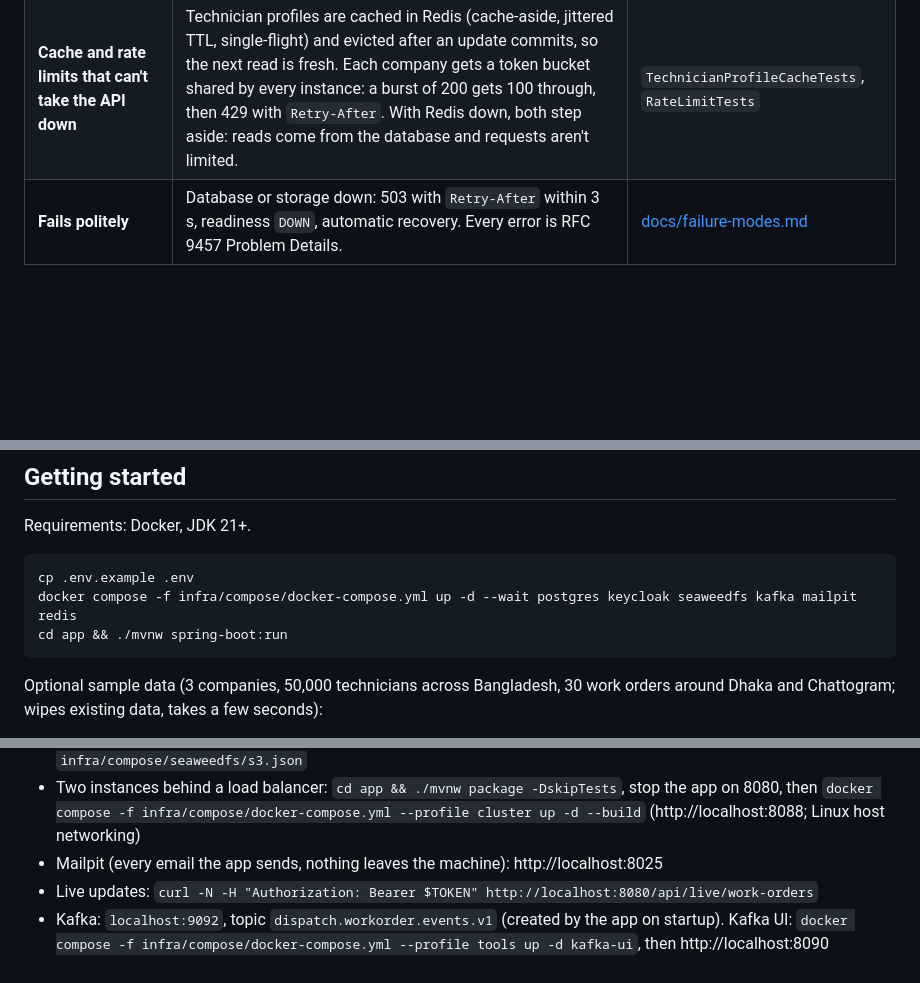
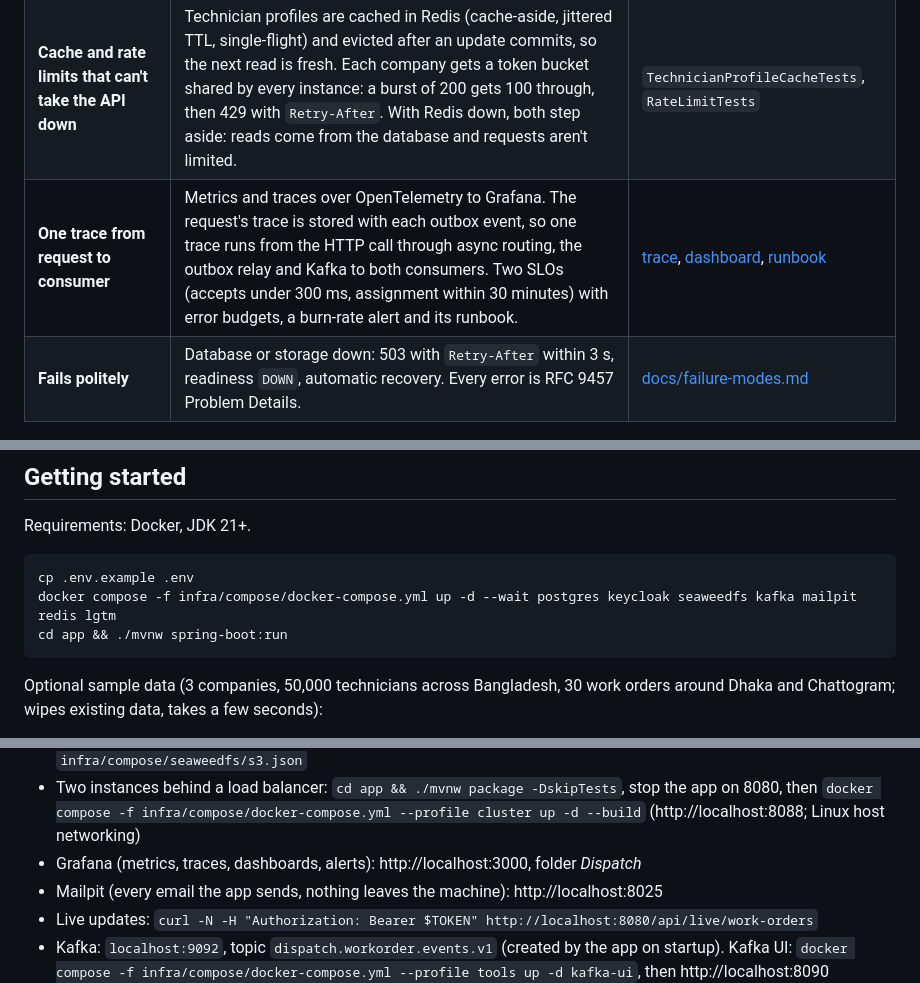
Before and after one commit to md-rashed-zaman/dispatch-platform, a Markdown page: README.md, 3 parts joined by grey strips. GitHub-like rendering; blank space fills up the shorter version.

````diff
--- a/README.md
+++ b/README.md
@@ -20,6 +20,7 @@ Built as a portfolio project to show production backend engineering: correctness
 | **Live dashboard, email that can wait** | Dispatchers get every change of their company's work orders over server-sent events within a second; every app instance reads every event, so it works behind a load balancer. Emails are queued, sent through a circuit breaker, and retried for hours: with the mail server down, the API doesn't slow down and no email is lost. | [ADR 0007](docs/adr/0007-sse-over-websocket.md), `LiveUpdatesTests`, `EmailSenderTests` |
 | **Jobs that run once on many instances** | Work orders nobody takes are offered farther away after 2 hours and escalated to the company after 6. ShedLock runs each round on one instance; every step is also guarded by state and version, so even two runs at once change each work order once. Two instances and a load balancer locally: `--profile cluster`. | `SlaPolicyTests`, [failure modes](docs/failure-modes.md) |
 | **Cache and rate limits that can't take the API down** | Technician profiles are cached in Redis (cache-aside, jittered TTL, single-flight) and evicted after an update commits, so the next read is fresh. Each company gets a token bucket shared by every instance: a burst of 200 gets 100 through, then 429 with `Retry-After`. With Redis down, both step aside: reads come from the database and requests aren't limited. | `TechnicianProfileCacheTests`, `RateLimitTests` |
+| **One trace from request to consumer** | Metrics and traces over OpenTelemetry to Grafana. The request's trace is stored with each outbox event, so one trace runs from the HTTP call through async routing, the outbox relay and Kafka to both consumers. Two SLOs (accepts under 300 ms, assignment within 30 minutes) with error budgets, a burn-rate alert and its runbook. | [trace](docs/images/trace-across-kafka.png), [dashboard](docs/images/observability-dashboard.png), [runbook](docs/runbooks/accept-latency.md) |
 | **Fails politely** | Database or storage down: 503 with `Retry-After` within 3 s, readiness `DOWN`, automatic recovery. Every error is RFC 9457 Problem Details. | [docs/failure-modes.md](docs/failure-modes.md) |
 
 ## Architecture
@@ -102,7 +113,7 @@ Requirements: Docker, JDK 21+.
 
 ```bash
 cp .env.example .env
-docker compose -f infra/compose/docker-compose.yml up -d --wait postgres keycloak seaweedfs kafka mailpit redis
+docker compose -f infra/compose/docker-compose.yml up -d --wait postgres keycloak seaweedfs kafka mailpit redis lgtm
 cd app && ./mvnw spring-boot:run
 ```
 
@@ -117,6 +128,7 @@ docker compose -f infra/compose/docker-compose.yml exec -T postgres psql -U disp
 - Keycloak admin console: http://localhost:8180 (admin / admin)
 - Object storage (S3 API): http://localhost:8333, bucket `dispatch-media` (created by the app on startup); keys in `infra/compose/seaweedfs/s3.json`
 - Two instances behind a load balancer: `cd app && ./mvnw package -DskipTests`, stop the app on 8080, then `docker compose -f infra/compose/docker-compose.yml --profile cluster up -d --build` (http://localhost:8088; Linux host networking)
+- Grafana (metrics, traces, dashboards, alerts): http://localhost:3000, folder *Dispatch*
 - Mailpit (every email the app sends, nothing leaves the machine): http://localhost:8025
 - Live updates: `curl -N -H "Authorization: Bearer $TOKEN" http://localhost:8080/api/live/work-orders`
 - Kafka: `localhost:9092`, topic `dispatch.workorder.events.v1` (created by the app on startup). Kafka UI: `docker compose -f infra/compose/docker-compose.yml --profile tools up -d kafka-ui`, then http://localhost:8090
````
Also changed, not shown: other parts of README.md (+11 -1 lines), docs/failure-modes.md (+1 -0 lines), docs/runbooks/accept-latency.md (added, +56 -0 lines), docs/images/observability-dashboard.png (added), docs/images/trace-across-kafka.png (added), 15 other files.
